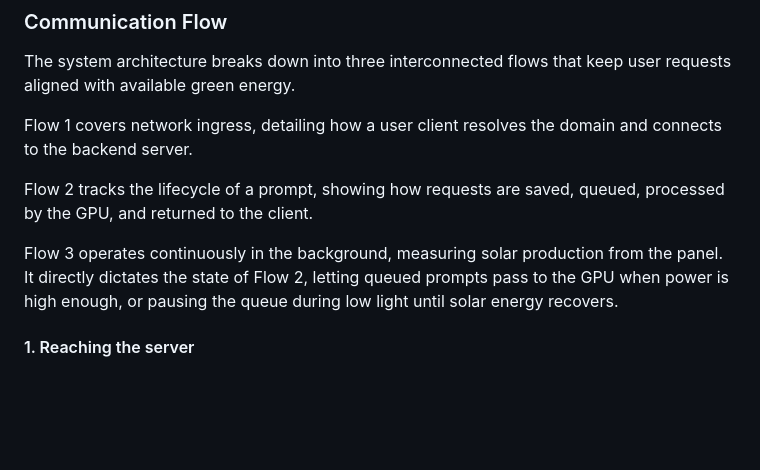
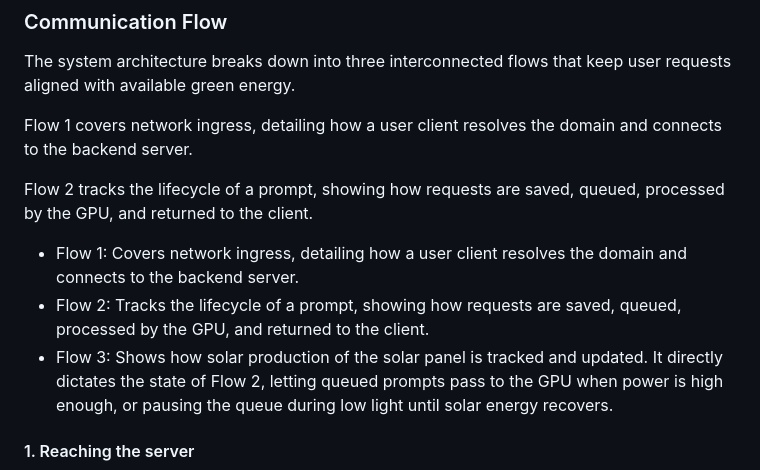
Before and after one commit to AnyVictor/SolarLLM, a Markdown page: README.md, the part around the change. Rendered like a GitHub page; blank space fills up the shorter version.

Commit message:
Update README.md
Co-authored-by: AnyVictor <53903774+AnyVictor@users.noreply.github.com>

```diff
--- a/README.md
+++ b/README.md
@@ -36,7 +36,9 @@ Flow 1 covers network ingress, detailing how a user client resolves the domain a
 
 Flow 2 tracks the lifecycle of a prompt, showing how requests are saved, queued, processed by the GPU, and returned to the client.
 
-Flow 3 operates continuously in the background, measuring solar production from the panel. It directly dictates the state of Flow 2, letting queued prompts pass to the GPU when power is high enough, or pausing the queue during low light until solar energy recovers.
+- Flow 1: Covers network ingress, detailing how a user client resolves the domain and connects to the backend server.
+- Flow 2: Tracks the lifecycle of a prompt, showing how requests are saved, queued, processed by the GPU, and returned to the client.
+- Flow 3: Shows how solar production of the solar panel is tracked and updated. It directly dictates the state of Flow 2, letting queued prompts pass to the GPU when power is high enough, or pausing the queue during low light until solar energy recovers.
 
 #### 1. Reaching the server
 
```
